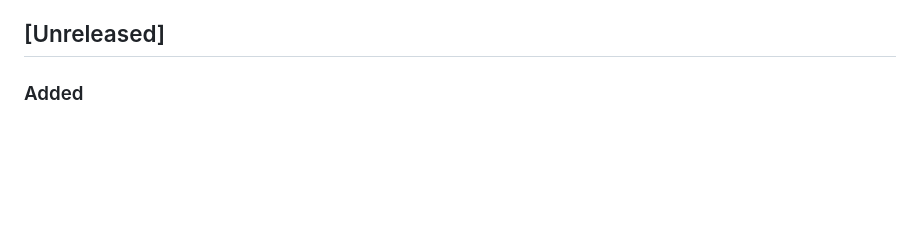
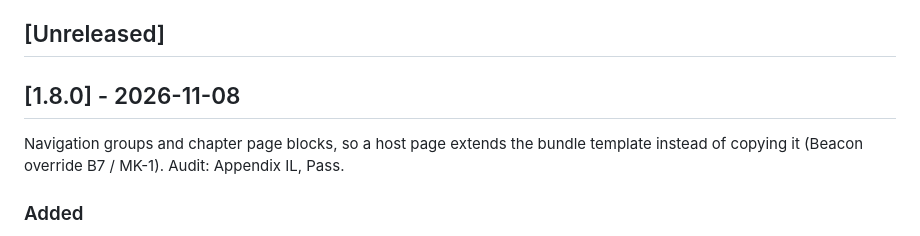
Before and after one commit to nowo-tech/ManualKitBundle, a Markdown page: docs/CHANGELOG.md, the part around one of its changes. Rendered like a GitHub page; blank space fills up the shorter version.

```diff
--- a/docs/CHANGELOG.md
+++ b/docs/CHANGELOG.md
@@ -34,6 +35,10 @@ The format is based on [Keep a Changelog](https://keepachangelog.com/en/1.1.0/),
   - [Added](#added-6)
 
 ## [Unreleased]
+
+## [1.8.0] - 2026-11-08
+
+Navigation groups and chapter page blocks, so a host page extends the bundle template instead of copying it (Beacon override B7 / MK-1). Audit: Appendix IL, Pass.
 
 ### Added
 
```
Also changed, not shown: other parts of docs/CHANGELOG.md (+1 -0 lines), docs/UPGRADING.md (+9 -0 lines).
